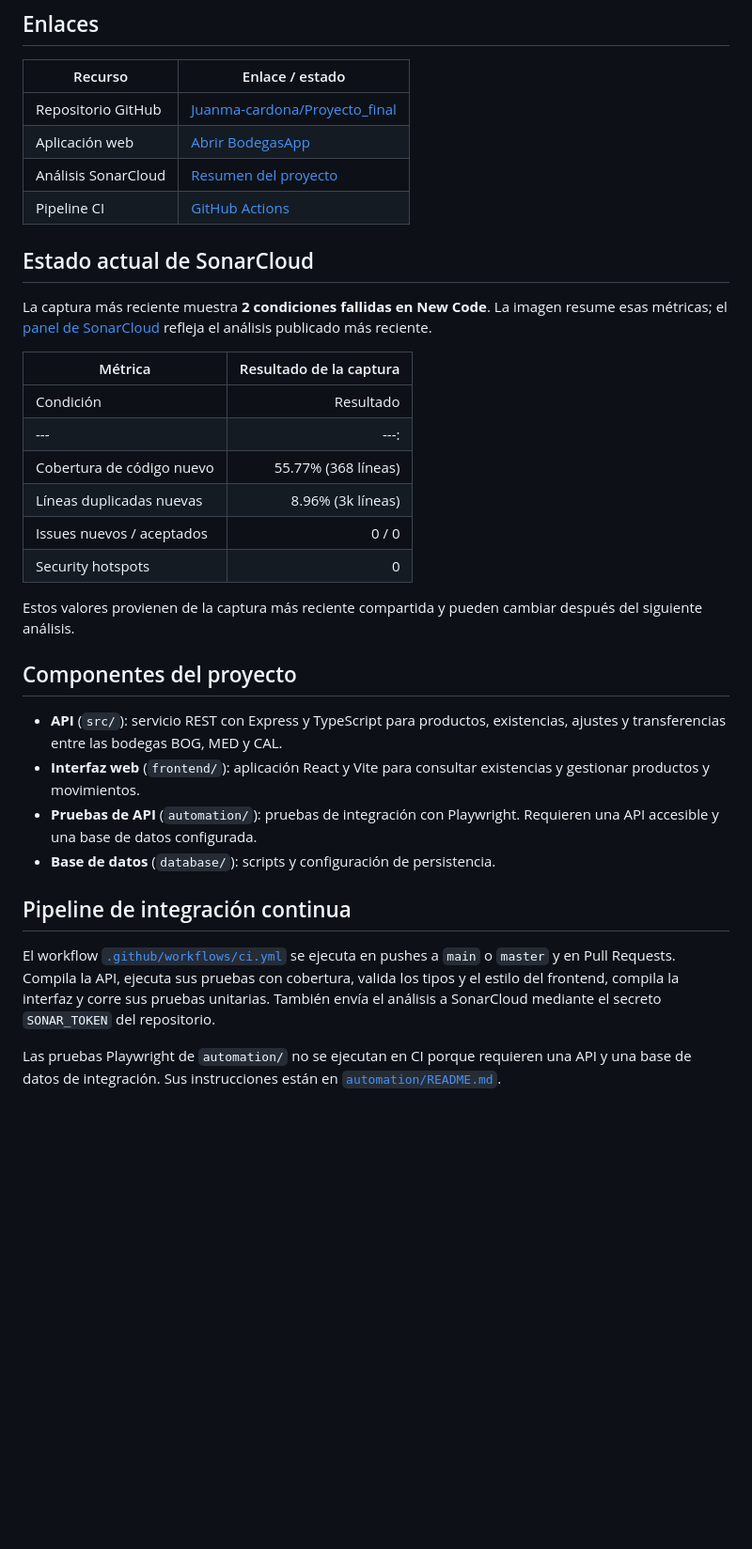
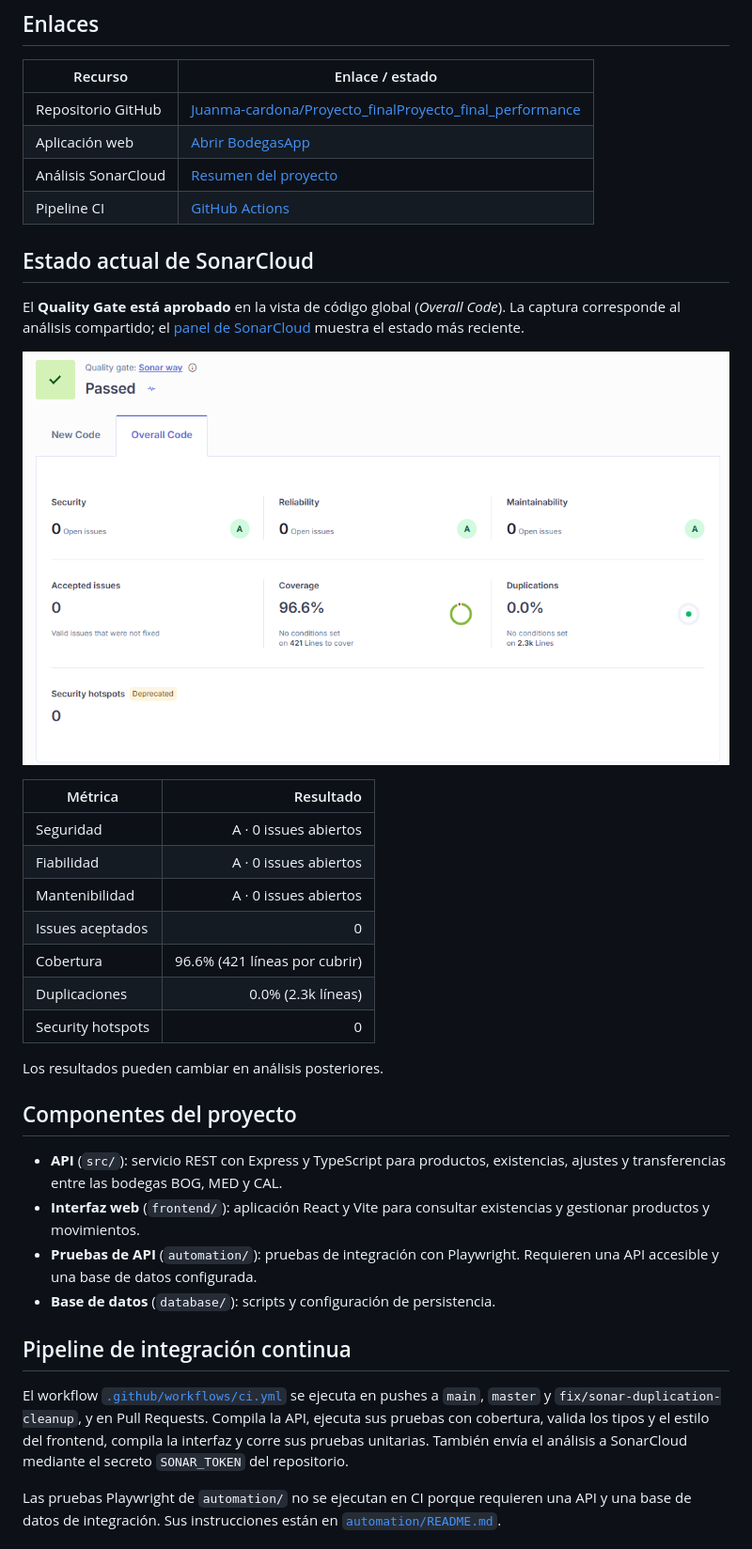
Before and after one commit to Juanma-cardona/Proyecto_final, a Markdown page: README.md, the part around the change. Shown at 94% size. Drawn GitHub-style; pictures changed too: image.png (added); blank space fills up the shorter version.

Commit message:
docs: update Sonar quality summary

```diff
--- a/README.md
+++ b/README.md
@@ -7,25 +7,28 @@
 
 | Recurso | Enlace / estado |
 |---|---|
-| Repositorio GitHub | [Juanma-cardona/Proyecto_final](https://github.com/Juanma-cardona/Proyecto_final) |
+| Repositorio GitHub | [Juanma-cardona/Proyecto_final](https://github.com/Juanma-cardona/Proyecto_final)[Proyecto_final_performance](https://github.com/Juanma-cardona/Proyecto_final_performance.git) |
 | Aplicación web | [Abrir BodegasApp](https://proyecto-final-two-beige.vercel.app/) |
 | Análisis SonarCloud | [Resumen del proyecto](https://sonarcloud.io/summary/overall?id=Juanma-cardona_Proyecto_final) |
 | Pipeline CI | [GitHub Actions](https://github.com/Juanma-cardona/Proyecto_final/actions/workflows/ci.yml) |
 
 ## Estado actual de SonarCloud
 
-La captura más reciente muestra **2 condiciones fallidas en New Code**. La imagen resume esas métricas; el [panel de SonarCloud](https://sonarcloud.io/summary/overall?id=Juanma-cardona_Proyecto_final) refleja el análisis publicado más reciente.
+El **Quality Gate está aprobado** en la vista de código global (*Overall Code*). La captura corresponde al análisis compartido; el [panel de SonarCloud](https://sonarcloud.io/summary/overall?id=Juanma-cardona_Proyecto_final) muestra el estado más reciente.
 
-| Métrica | Resultado de la captura |
+![Resumen de calidad SonarCloud: Quality Gate Passed](image.png)
+
+| Métrica | Resultado |
 |---|---:|
-| Condición | Resultado | Requisito |
-|---|---:|---:|
-| Cobertura de código nuevo | 55.77% (368 líneas) | ≥ 80.0% |
-| Líneas duplicadas nuevas | 8.96% (3k líneas) | ≤ 3.0% |
-| Issues nuevos / aceptados | 0 / 0 | — |
-| Security hotspots | 0 | — |
+| Seguridad | A · 0 issues abiertos |
+| Fiabilidad | A · 0 issues abiertos |
+| Mantenibilidad | A · 0 issues abiertos |
+| Issues aceptados | 0 |
+| Cobertura | 96.6% (421 líneas por cubrir) |
+| Duplicaciones | 0.0% (2.3k líneas) |
+| Security hotspots | 0 |
 
-Estos valores provienen de la captura más reciente compartida y pueden cambiar después del siguiente análisis.
+Los resultados pueden cambiar en análisis posteriores.
 
 ## Componentes del proyecto
 
@@ -36,7 +39,7 @@ Estos valores provienen de la captura más reciente compartida y pueden cambiar
 
 ## Pipeline de integración continua
 
-El workflow [`.github/workflows/ci.yml`](.github/workflows/ci.yml) se ejecuta en pushes a `main` o `master` y en Pull Requests. Compila la API, ejecuta sus pruebas con cobertura, valida los tipos y el estilo del frontend, compila la interfaz y corre sus pruebas unitarias. También envía el análisis a SonarCloud mediante el secreto `SONAR_TOKEN` del repositorio.
+El workflow [`.github/workflows/ci.yml`](.github/workflows/ci.yml) se ejecuta en pushes a `main`, `master` y `fix/sonar-duplication-cleanup`, y en Pull Requests. Compila la API, ejecuta sus pruebas con cobertura, valida los tipos y el estilo del frontend, compila la interfaz y corre sus pruebas unitarias. También envía el análisis a SonarCloud mediante el secreto `SONAR_TOKEN` del repositorio.
 
 Las pruebas Playwright de `automation/` no se ejecutan en CI porque requieren una API y una base de datos de integración. Sus instrucciones están en [`automation/README.md`](automation/README.md).
 
```
